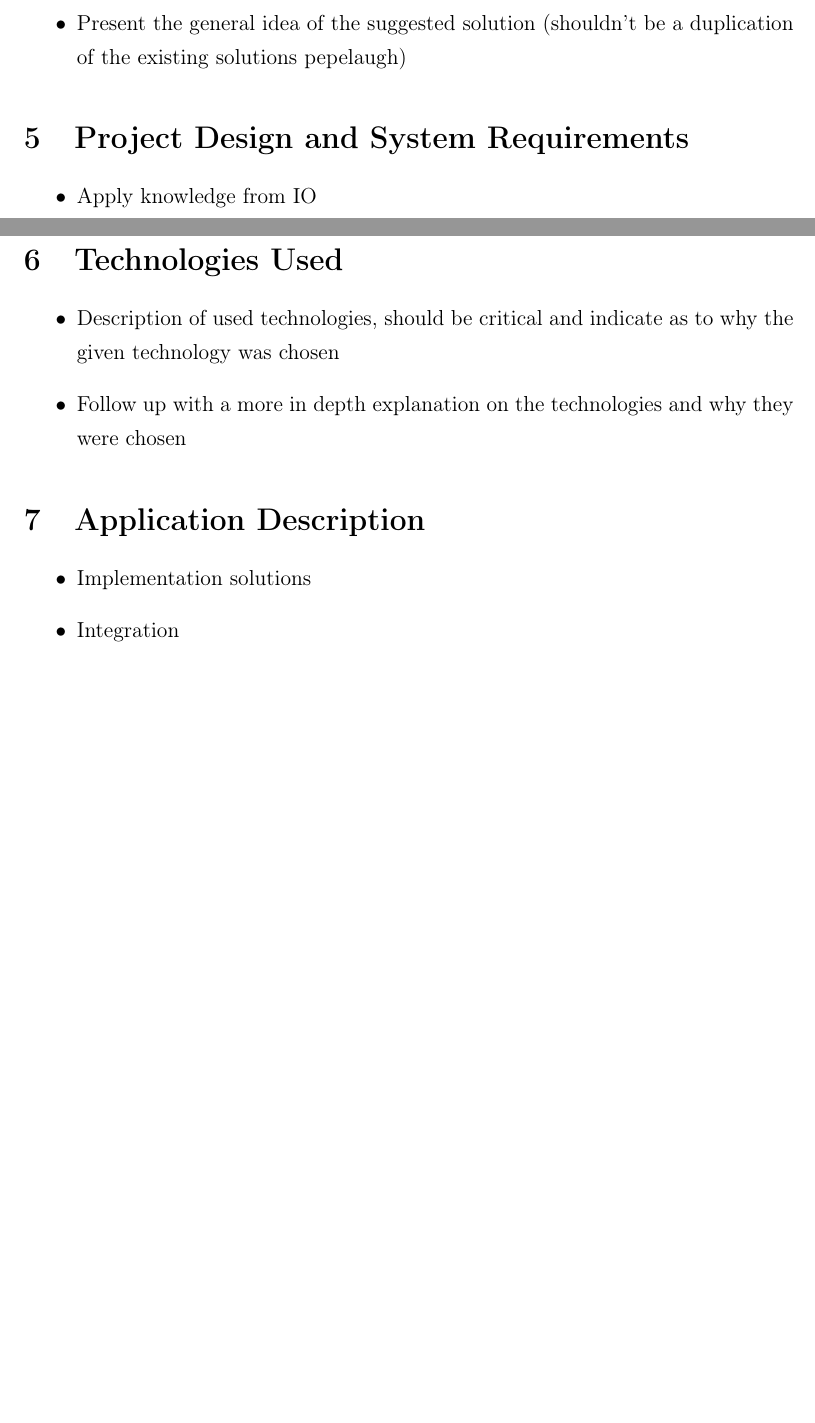
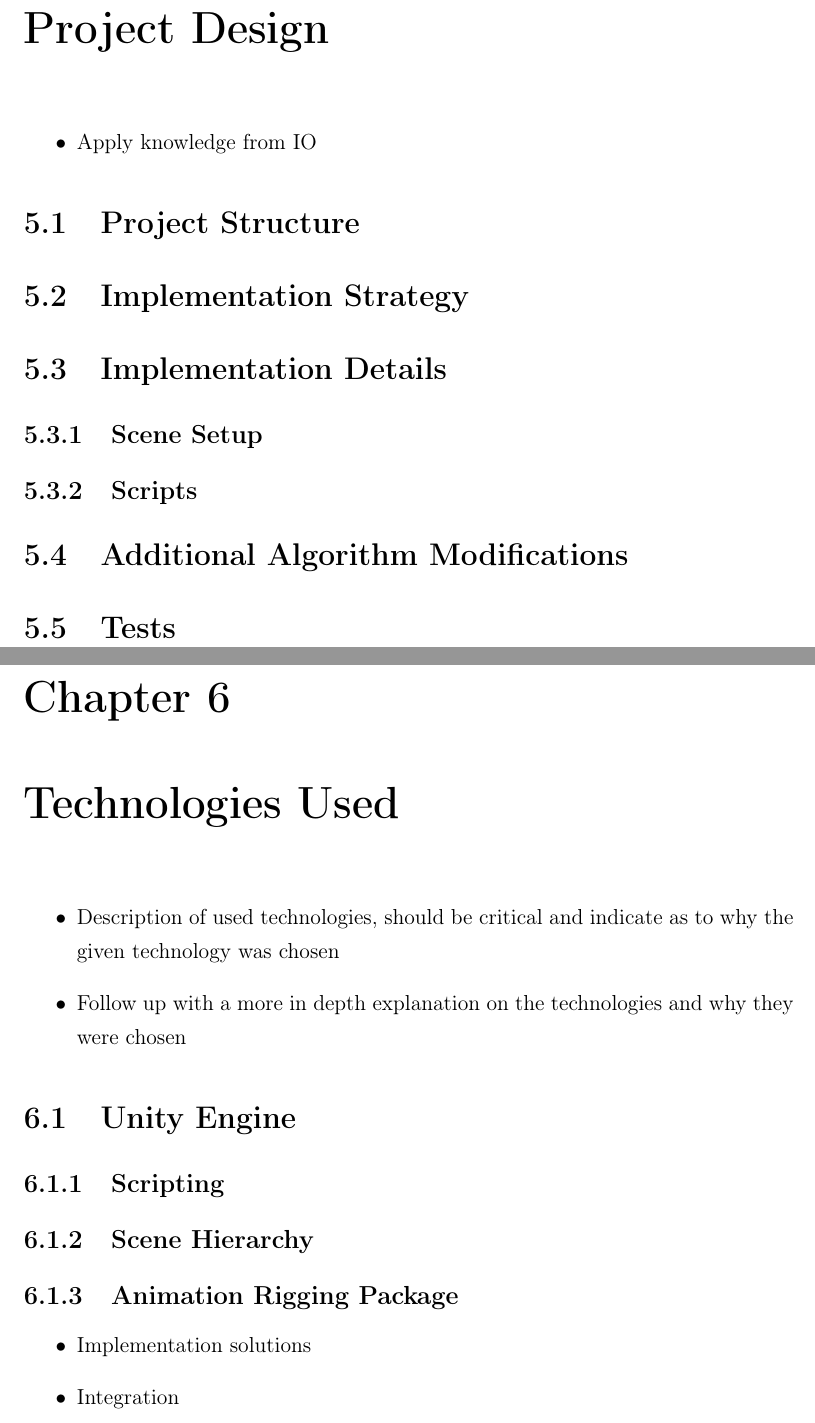
Before and after one commit to WooooCash/Dissertation, a LaTeX thesis (en/paper.tex): two parts of pages 2 and 3 of 3 before the commit and two parts of pages 8 and 9 of 10 after it, joined at a grey line, cut at the place of the change, the shorter picture padded with empty space. Compiled offline with pdfLaTeX.

Commit message:
update structure and table of contents

```diff
--- a/en/paper.tex
+++ b/en/paper.tex
@@ -1,4 +1,4 @@
-\documentclass[a4paper, 12pt]{article} \linespread{1.3}
+\documentclass[a4paper, 12pt]{report} \linespread{1.3}
 
 \usepackage[T1]{fontenc} \usepackage[utf8]{inputenc} \usepackage{indentfirst}
 
@@ -61,4 +61,0 @@ which are geared towards such implementations.
-\begin{itemize}
-    \item Present the general idea of the suggested solution (shouldn't be
-        a duplication of the existing solutions pepelaugh)
-\end{itemize}
@@ -65,10 +66,17 @@ which are geared towards such implementations.
 
-\section{Project Design and System Requirements}
+\chapter{Project Design}
 \begin{itemize}
     \item Apply knowledge from IO
 \end{itemize}
+\section{Project Structure}
+\section{Implementation Strategy}
+\section{Implementation Details}
+\subsection{Scene Setup}
+\subsection{Scripts}
+\section{Additional Algorithm Modifications}
+\section{Tests}
 
-\section{Technologies Used}
+\chapter{Technologies Used}
 \begin{itemize}
     \item Description of used technologies, should be critical and indicate as
         to why the given technology was chosen
@@ -76,7 +84,10 @@ which are geared towards such implementations.
         they were chosen
 \end{itemize}
 
-\section{Application Description}
+\section{Unity Engine}
+\subsection{Scripting}
+\subsection{Scene Hierarchy}
+\subsection{Animation Rigging Package}
 \begin{itemize}
     \item Implementation solutions
     \item Integration
```
Also changed, not shown: en/paper.pdf, en/paper.tex (17 more changed lines).
